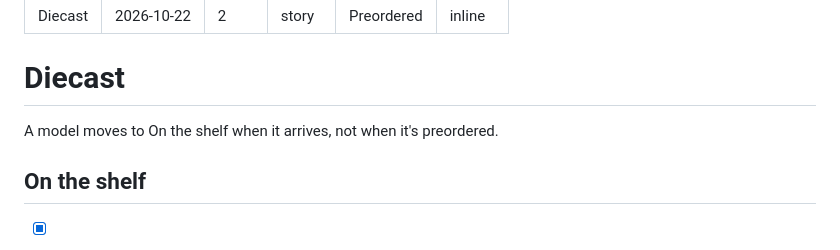
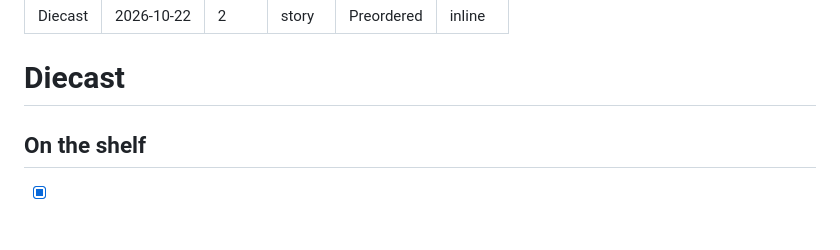
Before and after one commit to RiturajKulshresth/riturajkulshresth.github.io, a Markdown page: content/collections/diecast.md, the part around the change. GitHub-like rendering.

```diff
--- a/content/collections/diecast.md
+++ b/content/collections/diecast.md
@@ -8,8 +8,6 @@ details: inline
 ---
 
 # Diecast
-
-A model moves to On the shelf when it arrives, not when it's preordered.
 
 ## On the shelf
 
```
Also changed, not shown: content/collections/watches.md (+3 -20 lines).
